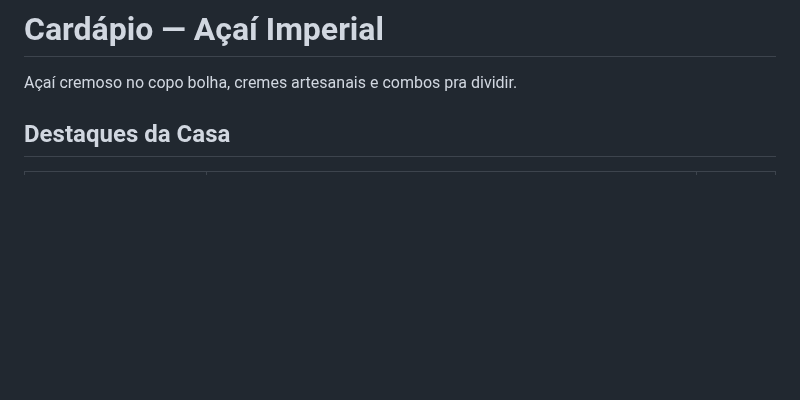
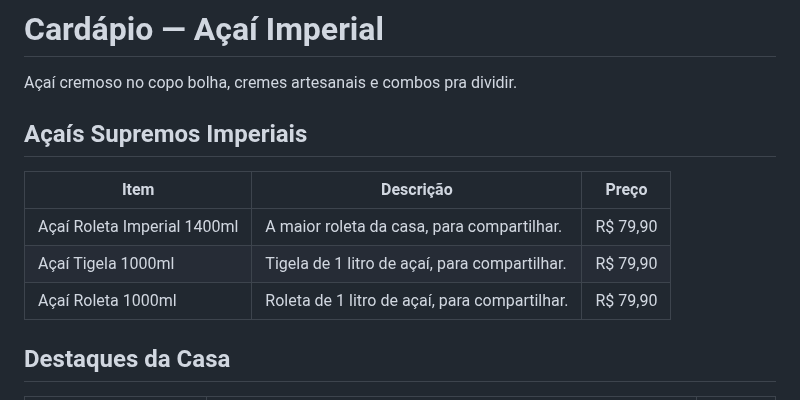
Before and after one commit to Henr2023/A-a-Imperial, a Markdown page: CARDAPIO.md, the part around the change. Rendered like a GitHub page; blank space fills up the shorter version.

Commit message:
Nova categoria Açaís Supremos Imperiais no topo

```diff
--- a/CARDAPIO.md
+++ b/CARDAPIO.md
@@ -1,6 +1,14 @@
 # Cardápio — Açaí Imperial
 
 Açaí cremoso no copo bolha, cremes artesanais e combos pra dividir.
+
+## Açaís Supremos Imperiais
+
+| Item | Descrição | Preço |
+|---|---|---|
+| Açaí Roleta Imperial 1400ml | A maior roleta da casa, para compartilhar. | R$ 79,90 |
+| Açaí Tigela 1000ml | Tigela de 1 litro de açaí, para compartilhar. | R$ 79,90 |
+| Açaí Roleta 1000ml | Roleta de 1 litro de açaí, para compartilhar. | R$ 79,90 |
 
 ## Destaques da Casa
 
```
